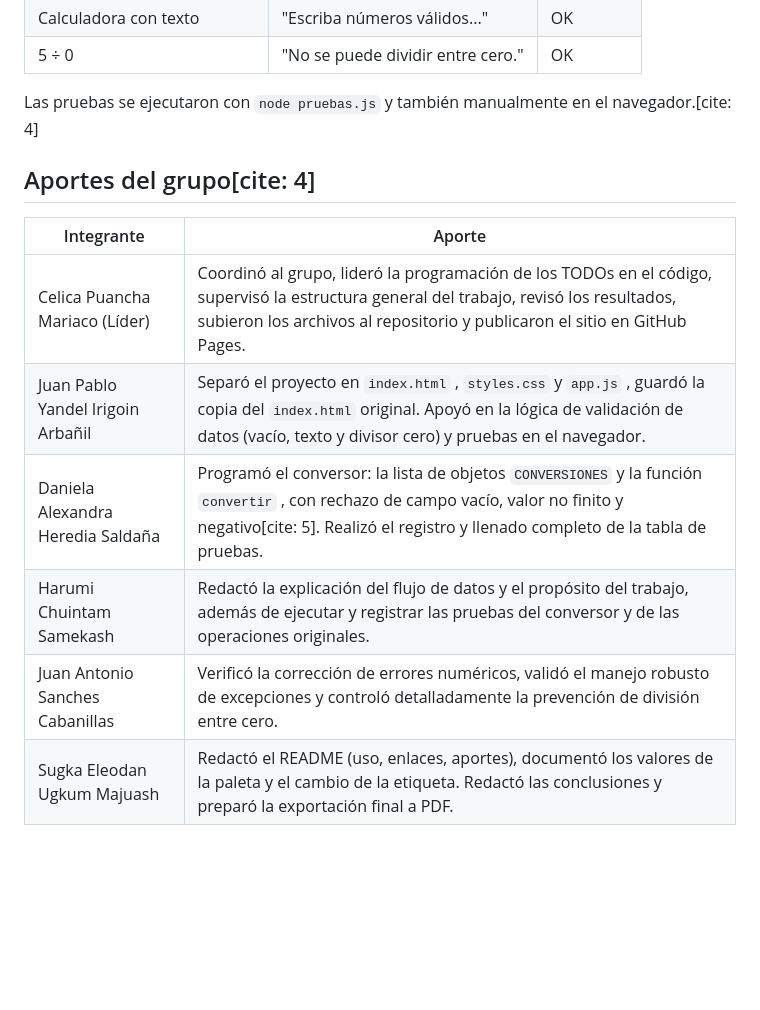
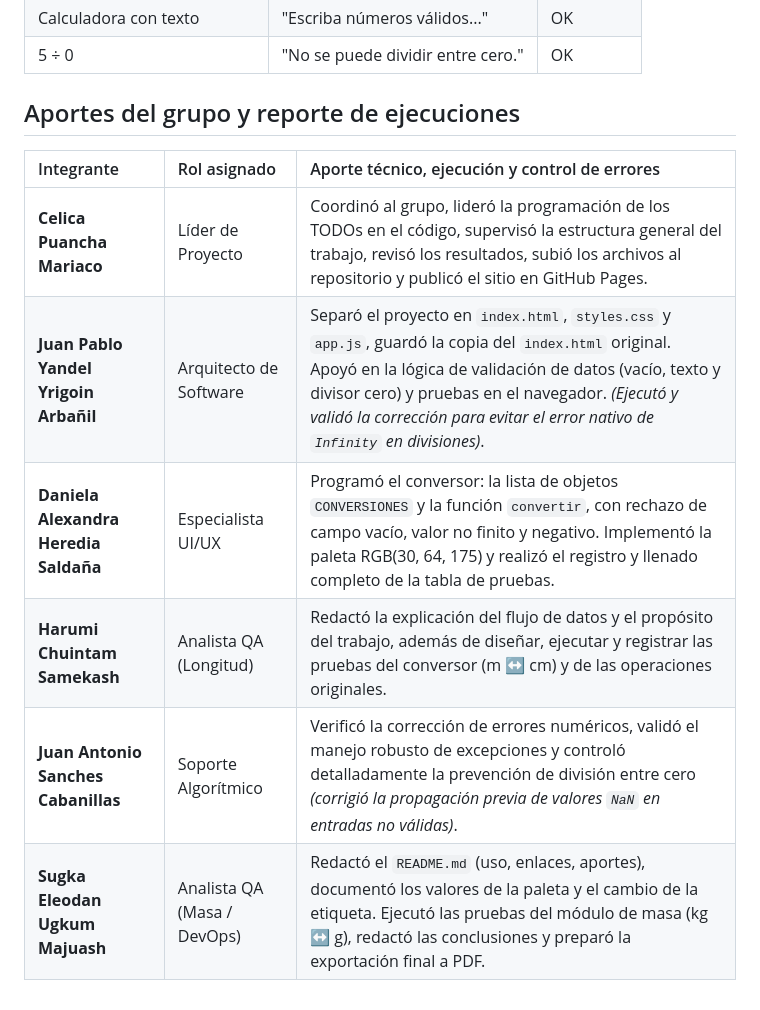
Before and after one commit to JASC-117/ET403-Clase-7---Maxedra, a Markdown page: README.md, the part around one of its changes. Drawn GitHub-style; blank space fills up the shorter version.

```diff
--- a/README.md
+++ b/README.md
@@ -64,14 +64,13 @@ Trabajo grupal. Calculadora con suma y división (originales de la semana 7), re
 | Calculadora con texto | "Escriba números válidos..." | OK |
 | 5 ÷ 0 | "No se puede dividir entre cero." | OK |
 
-Las pruebas se ejecutaron con `node pruebas.js` y también manualmente en el navegador.[cite: 4]
+## Aportes del grupo y reporte de ejecuciones
 
-## Aportes del grupo[cite: 4]
-| Integrante | Aporte |
-|---|---|
-| Celica Puancha Mariaco (Líder) | Coordinó al grupo, lideró la programación de los TODOs en el código, supervisó la estructura general del trabajo, revisó los resultados, subieron los archivos al repositorio y publicaron el sitio en GitHub Pages. |
-| Juan Pablo Yandel Irigoin Arbañil | Separó el proyecto en `index.html` , `styles.css` y `app.js` , guardó la copia del `index.html` original. Apoyó en la lógica de validación de datos (vacío, texto y divisor cero) y pruebas en el navegador. |
-| Daniela Alexandra Heredia Saldaña | Programó el conversor: la lista de objetos `CONVERSIONES` y la función `convertir` , con rechazo de campo vacío, valor no finito y negativo[cite: 5]. Realizó el registro y llenado completo de la tabla de pruebas. |
-| Harumi Chuintam Samekash | Redactó la explicación del flujo de datos y el propósito del trabajo, además de ejecutar y registrar las pruebas del conversor y de las operaciones originales. |
-| Juan Antonio Sanches Cabanillas | Verificó la corrección de errores numéricos, validó el manejo robusto de excepciones y controló detalladamente la prevención de división entre cero. |
-| Sugka Eleodan Ugkum Majuash | Redactó el README (uso, enlaces, aportes), documentó los valores de la paleta y el cambio de la etiqueta. Redactó las conclusiones y preparó la exportación final a PDF. |
+| Integrante | Rol asignado | Aporte técnico, ejecución y control de errores |
+| :--- | :--- | :--- |
+| **Celica Puancha Mariaco** | Líder de Proyecto | Coordinó al grupo, lideró la programación de los TODOs en el código, supervisó la estructura general del trabajo, revisó los resultados, subió los archivos al repositorio y publicó el sitio en GitHub Pages. |
+| **Juan Pablo Yandel Yrigoin Arbañil** | Arquitecto de Software | Separó el proyecto en `index.html`, `styles.css` y `app.js`, guardó la copia del `index.html` original. Apoyó en la lógica de validación de datos (vacío, texto y divisor cero) y pruebas en el navegador. *(Ejecutó y validó la corrección para evitar el error nativo de `Infinity` en divisiones)*. |
+| **Daniela Alexandra Heredia Saldaña** | Especialista UI/UX | Programó el conversor: la lista de objetos `CONVERSIONES` y la función `convertir`, con rechazo de campo vacío, valor no finito y negativo. Implementó la paleta RGB(30, 64, 175) y realizó el registro y llenado completo de la tabla de pruebas. |
+| **Harumi Chuintam Samekash** | Analista QA (Longitud) | Redactó la explicación del flujo de datos y el propósito del trabajo, además de diseñar, ejecutar y registrar las pruebas del conversor (m ↔ cm) y de las operaciones originales. |
+| **Juan Antonio Sanches Cabanillas** | Soporte Algorítmico | Verificó la corrección de errores numéricos, validó el manejo robusto de excepciones y controló detalladamente la prevención de división entre cero *(corrigió la propagación previa de valores `NaN` en entradas no válidas)*. |
+| **Sugka Eleodan Ugkum Majuash** | Analista QA (Masa / DevOps) | Redactó el `README.md` (uso, enlaces, aportes), documentó los valores de la paleta y el cambio de la etiqueta. Ejecutó las pruebas del módulo de masa (kg ↔ g), redactó las conclusiones y preparó la exportación final a PDF. |
```
Also changed, not shown: other parts of README.md (+30 -30 lines).
